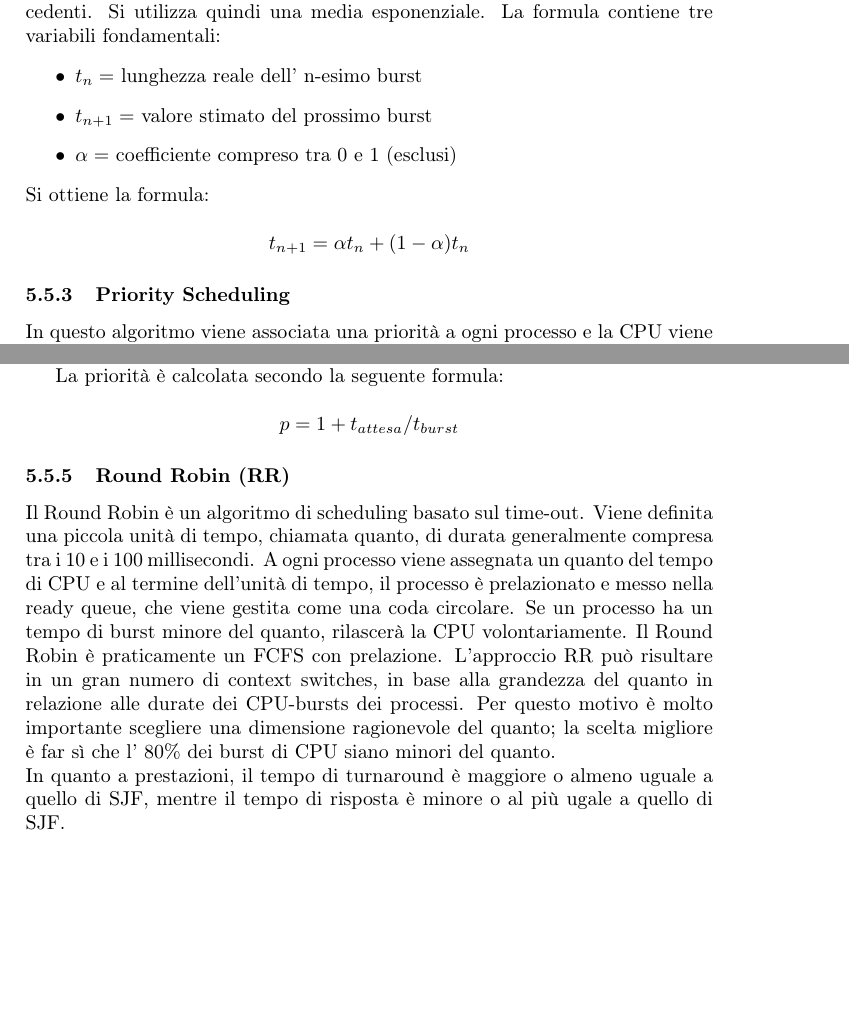
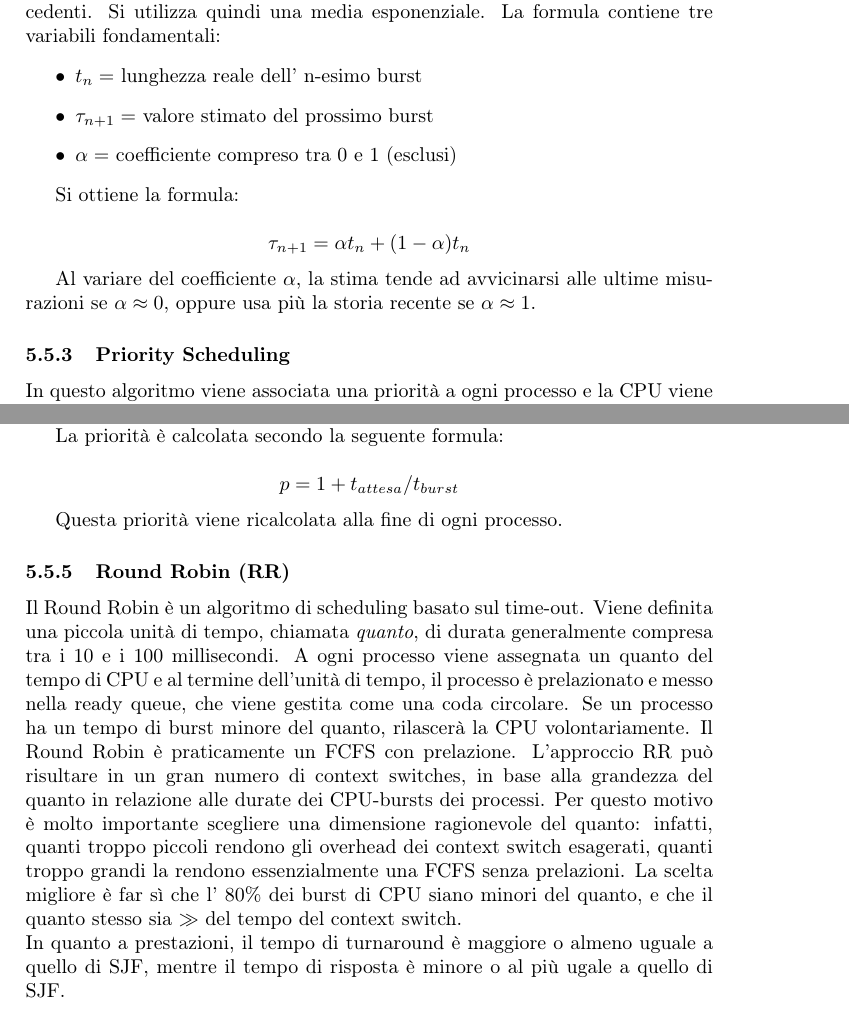
Before and after one commit to laurascotch/unitn-sistemi-operativi, a LaTeX document (latex/sistemi_operativi.tex): two parts of pages 27 and 28 of 100, joined at a grey line, cut so that both start at the same text, the shorter picture padded with empty space. Compiled offline with pdfLaTeX.

Commit message:
New stuff 22/03

```diff
--- a/latex/sistemi_operativi.tex
+++ b/latex/sistemi_operativi.tex
@@ -11,6 +11,7 @@
 \usepackage{wrapfig}
 \usepackage{graphicx}
 \usepackage{fancyvrb}
+\usepackage{tikz}
 
 \title{%
   Sistemi Operativi \\
@@ -512,13 +513,16 @@ Il seguente diagramma di Gantt rappresenta la situazione:
 La vera difficoltà, per questo algoritmo, è il calcolo del prossimo CPU-burst, è infatti possibile solo farne una stima basandosi sulle lunghezze dei burst precedenti. Si utilizza quindi una media esponenziale. La formula contiene tre variabili fondamentali:
 \begin{itemize}
    \item $t_n =$ lunghezza reale dell' n-esimo burst
-   \item $t_{n+1} =$ valore stimato del prossimo burst
+   \item $\tau_{n+1} =$ valore stimato del prossimo burst
    \item $\alpha =$ coefficiente compreso tra 0 e 1 (esclusi)
 \end{itemize}
+
 Si ottiene la formula: \newline
 $$
-   t_{n+1} = \alpha t_n + (1 - \alpha)t_{n}
+   \tau_{n+1} = \alpha t_n + (1 - \alpha)t_n
 $$
+
+Al variare del coefficiente $\alpha$, la stima tende ad avvicinarsi alle ultime misurazioni se $\alpha \approx 0$, oppure usa più la storia recente se $\alpha \approx 1$.
 
 \subsubsection{Priority Scheduling}
 In questo algoritmo viene associata una priorità a ogni processo e la CPU viene allocata a quello che ha la più alta priorità. SJF è un particolare tipo di scheduling a priorità (priorità = 1/lunghezza\_burst\_successivo). \newline
@@ -573,12 +577,15 @@ Esempio di Priority Scheduling:
 \subsubsection{Higher Response Ratio Next (HRRN)}
 Un caso particolare dello scheduling a priorità e dello SJF è l'Higher Response Ratio Next. Questo algoritmo non-preemptive assegna la priorità a un processo basandosi sul tempo di attesa e sulla durata dei suoi CPU-burst. Sono quindi favoriti i processi che completano in poco tempo o che hanno atteso molto.
 
-La priorità è calcolata secondo la seguente formula: \newline
+La priorità è calcolata secondo la seguente formula:
+
 $$
    p = 1 + t_{attesa}/t_{burst}
 $$
 
+Questa priorità viene ricalcolata alla fine di ogni processo.
+
 \subsubsection{Round Robin (RR)}
-Il Round Robin è un algoritmo di scheduling basato sul time-out. Viene definita una piccola unità di tempo, chiamata quanto, di durata generalmente compresa tra i 10 e i 100 millisecondi. A ogni processo viene assegnata un quanto del tempo di CPU e al termine dell'unità di tempo, il processo è prelazionato e messo nella ready queue, che viene gestita come una coda circolare. Se un processo ha un tempo di burst minore del quanto, rilascerà la CPU volontariamente. Il Round Robin è praticamente un FCFS con prelazione.
-L'approccio RR può risultare in un gran numero di context switches, in base alla grandezza del quanto in relazione alle durate dei CPU-bursts dei processi. Per questo motivo è molto importante scegliere una dimensione ragionevole del quanto; la scelta migliore è far sì che l' 80\% dei burst di CPU siano minori del quanto.\newline
+Il Round Robin è un algoritmo di scheduling basato sul time-out. Viene definita una piccola unità di tempo, chiamata \textit{quanto}, di durata generalmente compresa tra i 10 e i 100 millisecondi. A ogni processo viene assegnata un quanto del tempo di CPU e al termine dell'unità di tempo, il processo è prelazionato e messo nella ready queue, che viene gestita come una coda circolare. Se un processo ha un tempo di burst minore del quanto, rilascerà la CPU volontariamente. Il Round Robin è praticamente un FCFS con prelazione.
+L'approccio RR può risultare in un gran numero di context switches, in base alla grandezza del quanto in relazione alle durate dei CPU-bursts dei processi. Per questo motivo è molto importante scegliere una dimensione ragionevole del quanto: infatti, quanti troppo piccoli rendono gli overhead dei context switch esagerati, quanti troppo grandi la rendono essenzialmente una FCFS senza prelazioni. La scelta migliore è far sì che l' 80\% dei burst di CPU siano minori del quanto, e che il quanto stesso sia $\gg$ del tempo del context switch.\newline
 In quanto a prestazioni, il tempo di turnaround è maggiore o almeno uguale a quello di SJF, mentre il tempo di risposta è minore o al più ugale a quello di SJF.
```
Also changed, not shown: Dispensa.pdf, latex/sistemi_operativi.tex (20 more changed lines).
